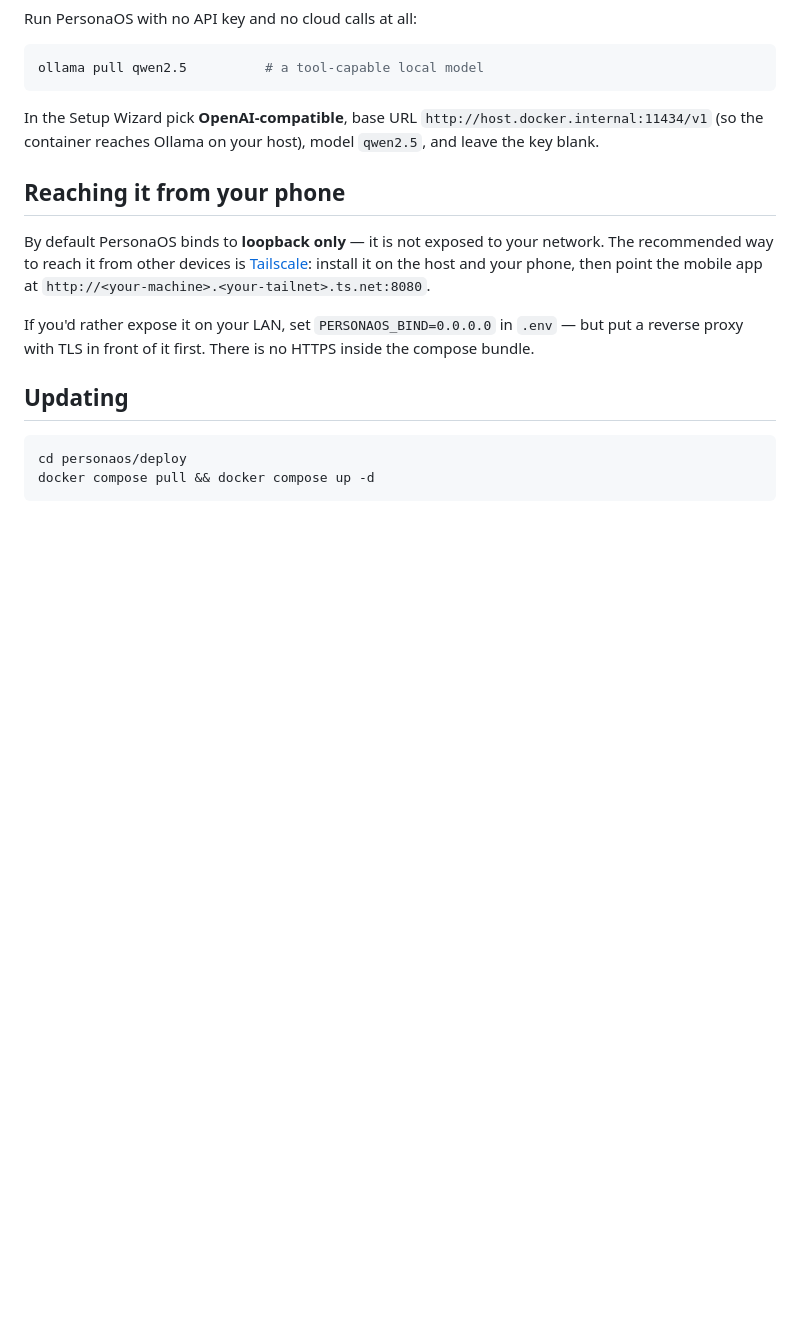
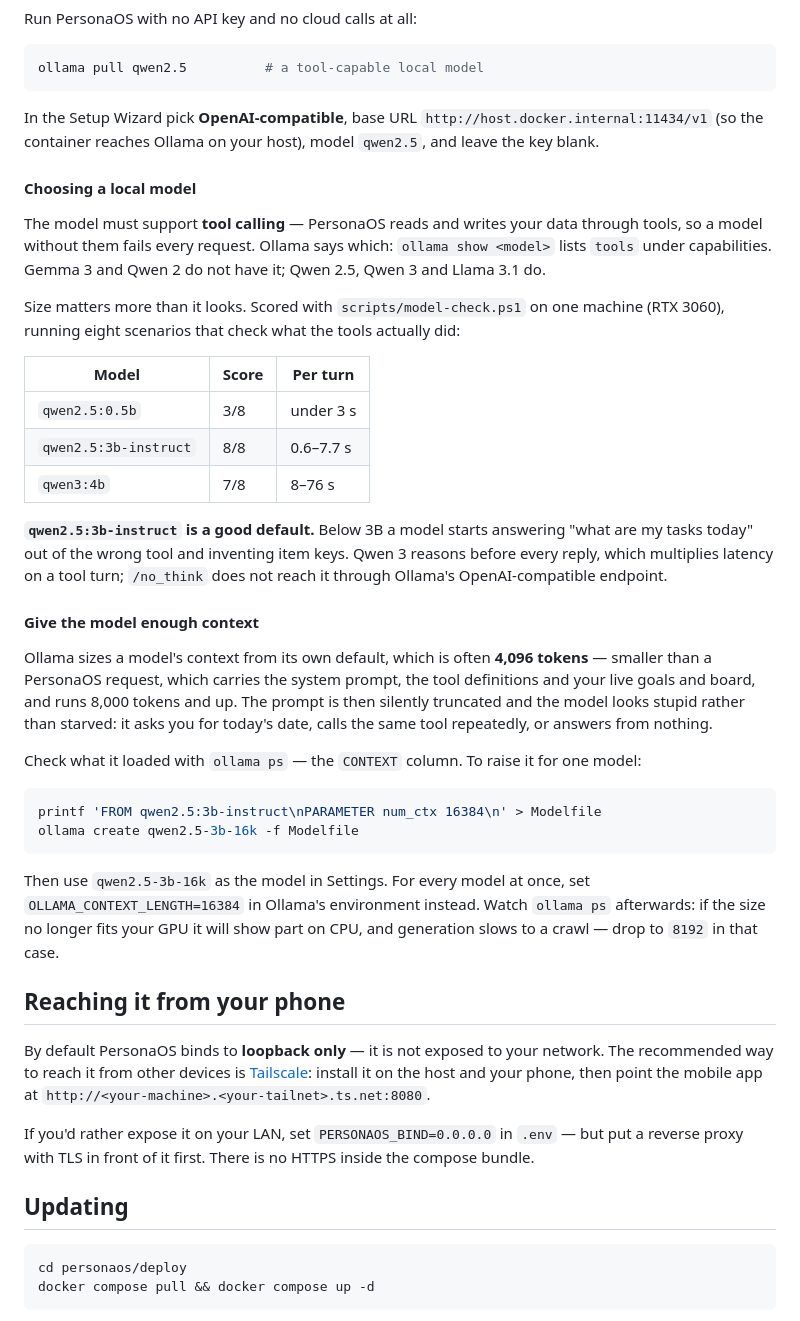
Before and after one commit to Purush0th/personaOS, a Markdown page: README.md, the part around the change. Drawn GitHub-style; blank space fills up the shorter version.

Commit message:
README: how to pick a local model, and how to give it context
Two failure modes cost a day of testing and neither was visible from the app. A
model without tool support fails every request, and Ollama defaults many models
to a 4,096-token context — smaller than a PersonaOS request, which truncates the
prompt silently and makes the model look stupid rather than starved.

Adds how to check both (ollama show, ollama ps), the Modelfile recipe for
raising num_ctx, and the measured scores behind recommending qwen2.5:3b-instruct
as the default local model.

````diff
--- a/README.md
+++ b/README.md
@@ -81,6 +81,47 @@ ollama pull qwen2.5          # a tool-capable local model
 In the Setup Wizard pick **OpenAI-compatible**, base URL `http://host.docker.internal:11434/v1`
 (so the container reaches Ollama on your host), model `qwen2.5`, and leave the key blank.
 
+#### Choosing a local model
+
+The model must support **tool calling** — PersonaOS reads and writes your data through tools, so
+a model without them fails every request. Ollama says which: `ollama show <model>` lists
+`tools` under capabilities. Gemma 3 and Qwen 2 do not have it; Qwen 2.5, Qwen 3 and Llama 3.1
+do.
+
+Size matters more than it looks. Scored with `scripts/model-check.ps1` on one machine
+(RTX 3060), running eight scenarios that check what the tools actually did:
+
+| Model | Score | Per turn |
+|---|---|---|
+| `qwen2.5:0.5b` | 3/8 | under 3 s |
+| `qwen2.5:3b-instruct` | 8/8 | 0.6–7.7 s |
+| `qwen3:4b` | 7/8 | 8–76 s |
+
+**`qwen2.5:3b-instruct` is a good default.** Below 3B a model starts answering "what are my
+tasks today" out of the wrong tool and inventing item keys. Qwen 3 reasons before every reply,
+which multiplies latency on a tool turn; `/no_think` does not reach it through Ollama's
+OpenAI-compatible endpoint.
+
+#### Give the model enough context
+
+Ollama sizes a model's context from its own default, which is often **4,096 tokens** — smaller
+than a PersonaOS request, which carries the system prompt, the tool definitions and your live
+goals and board, and runs 8,000 tokens and up. The prompt is then silently truncated and the
+model looks stupid rather than starved: it asks you for today's date, calls the same tool
+repeatedly, or answers from nothing.
+
+Check what it loaded with `ollama ps` — the `CONTEXT` column. To raise it for one model:
+
+```bash
+printf 'FROM qwen2.5:3b-instruct\nPARAMETER num_ctx 16384\n' > Modelfile
+ollama create qwen2.5-3b-16k -f Modelfile
+```
+
+Then use `qwen2.5-3b-16k` as the model in Settings. For every model at once, set
+`OLLAMA_CONTEXT_LENGTH=16384` in Ollama's environment instead. Watch `ollama ps` afterwards: if
+the size no longer fits your GPU it will show part on CPU, and generation slows to a crawl —
+drop to `8192` in that case.
+
 ## Reaching it from your phone
 
 By default PersonaOS binds to **loopback only** — it is not exposed to your network. The
````
